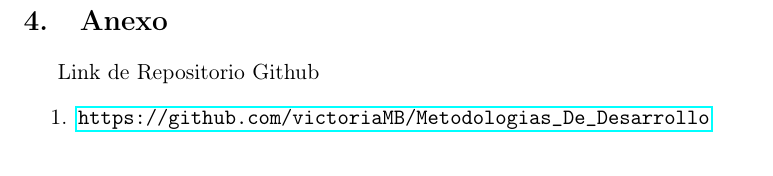
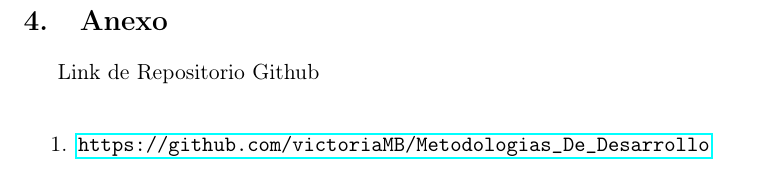
Before and after one commit to victoriaMB/Metodologias_Desarrollo, a LaTeX document (Metodologias.tex): part of page 5 of 5, cut so that both start at the same text. Compiled offline with pdfLaTeX.

Commit message:
Update Metodologias.tex

```diff
--- a/Metodologias.tex
+++ b/Metodologias.tex
@@ -74,7 +74,7 @@
 
 \section{Anexo }
 
-Link de Repositorio Github
+Link de Repositorio Github\\
 \begin{enumerate}
 \item \url{https://github.com/victoriaMB/Metodologias_De_Desarrollo}
 \end{enumerate}
```
